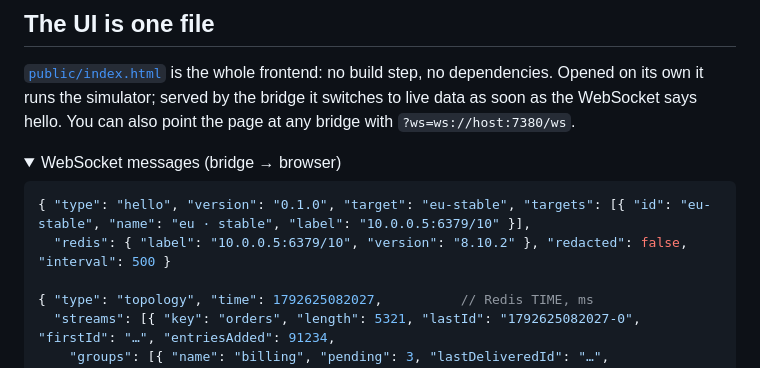
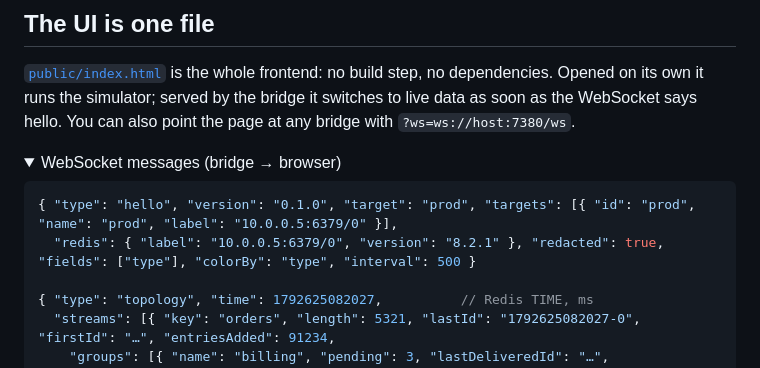
Before and after one commit to tferreira/rivulet, a Markdown page: README.md, the part around one of its changes. Drawn GitHub-style; folded sections open.

````diff
--- a/README.md
+++ b/README.md
@@ -209,8 +229,8 @@ page at any bridge with `?ws=ws://host:7380/ws`.
 <summary>WebSocket messages (bridge → browser)</summary>
 
 ```jsonc
-{ "type": "hello", "version": "0.1.0", "target": "eu-stable", "targets": [{ "id": "eu-stable", "name": "eu · stable", "label": "10.0.0.5:6379/10" }],
-  "redis": { "label": "10.0.0.5:6379/10", "version": "8.10.2" }, "redacted": false, "interval": 500 }
+{ "type": "hello", "version": "0.1.0", "target": "prod", "targets": [{ "id": "prod", "name": "prod", "label": "10.0.0.5:6379/0" }],
+  "redis": { "label": "10.0.0.5:6379/0", "version": "8.2.1" }, "redacted": true, "fields": ["type"], "colorBy": "type", "interval": 500 }
 
 { "type": "topology", "time": 1792625082027,          // Redis TIME, ms
   "streams": [{ "key": "orders", "length": 5321, "lastId": "1792625082027-0", "firstId": "…", "entriesAdded": 91234,
````
Also changed, not shown: other parts of README.md (+27 -7 lines), CHANGELOG.md (+14 -1 lines), CLAUDE.md (+2 -0 lines), docs/theme-clean.png, docs/theme-cockpit.png, docs/theme-neon.png, 11 other files.
